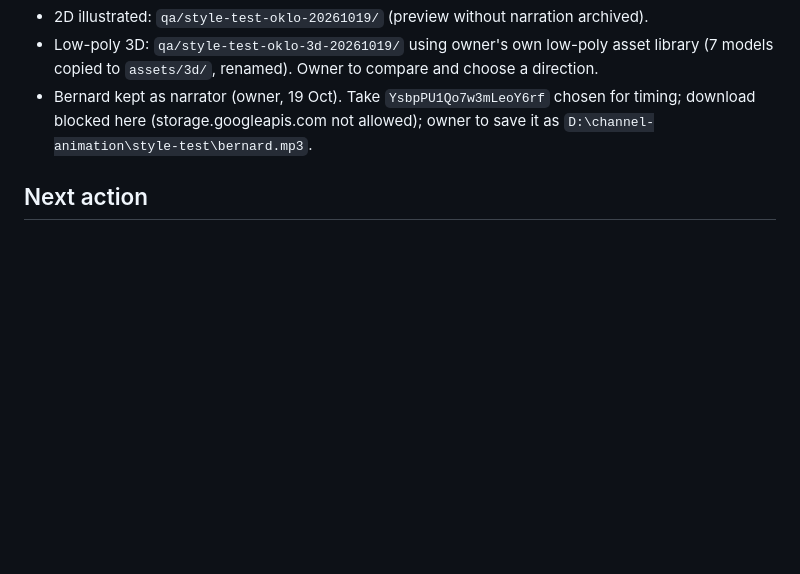
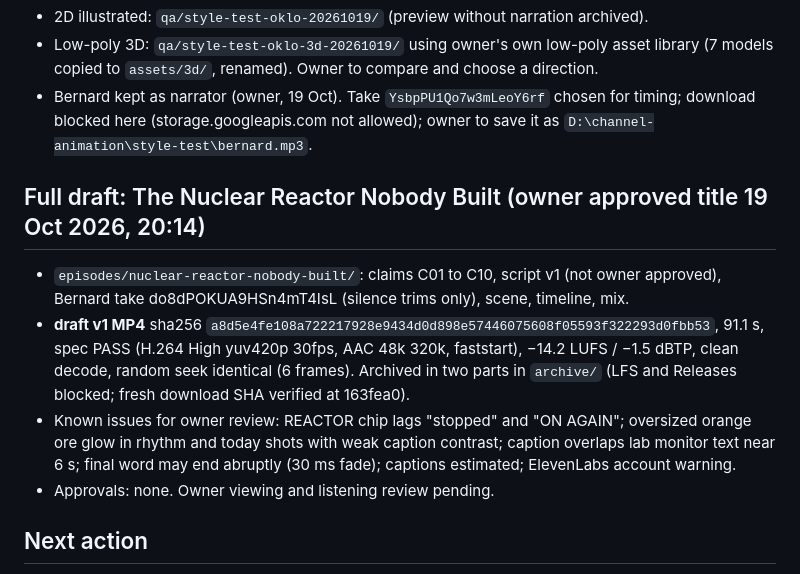
Before and after one commit to jonaslacandola0617/kurzgesagt, a Markdown page: EPISODE_STATE.md, the part around the change. GitHub-like rendering; blank space fills up the shorter version.

Commit message:
Record draft v1 status and review notes
Co-Authored-By: Claude Opus 5.5 <noreply@anthropic.com>
Claude-Session: https://claude.ai/code/session_01KsXJWTxHnpncoLmUfMq9oo

```diff
--- a/EPISODE_STATE.md
+++ b/EPISODE_STATE.md
@@ -58,5 +58,11 @@ Updated 2026-10-19 (Asia/Manila). Working repo `jonaslacandola0617/kurzgesagt` (
 - Low-poly 3D: `qa/style-test-oklo-3d-20261019/` using owner's own low-poly asset library (7 models copied to `assets/3d/`, renamed). Owner to compare and choose a direction.
 - Bernard kept as narrator (owner, 19 Oct). Take `YsbpPU1Qo7w3mLeoY6rf` chosen for timing; download blocked here (storage.googleapis.com not allowed); owner to save it as `D:\channel-animation\style-test\bernard.mp3`.
 
+## Full draft: The Nuclear Reactor Nobody Built (owner approved title 19 Oct 2026, 20:14)
+- `episodes/nuclear-reactor-nobody-built/`: claims C01 to C10, script v1 (not owner approved), Bernard take do8dPOKUA9HSn4mT4IsL (silence trims only), scene, timeline, mix.
+- **draft v1 MP4** sha256 `a8d5e4fe108a722217928e9434d0d898e57446075608f05593f322293d0fbb53`, 91.1 s, spec PASS (H.264 High yuv420p 30fps, AAC 48k 320k, faststart), −14.2 LUFS / −1.5 dBTP, clean decode, random seek identical (6 frames). Archived in two parts in `archive/` (LFS and Releases blocked; fresh download SHA verified at 163fea0).
+- Known issues for owner review: REACTOR chip lags "stopped" and "ON AGAIN"; oversized orange ore glow in rhythm and today shots with weak caption contrast; caption overlaps lab monitor text near 6 s; final word may end abruptly (30 ms fade); captions estimated; ElevenLabs account warning.
+- Approvals: none. Owner viewing and listening review pending.
+
 ## Next action
 Owner selects a topic, decides narrator, and says whether brand identity work comes first. Then: `episodes/<slug>/claims.csv`, script draft, preset validator. No production before selection.
```
